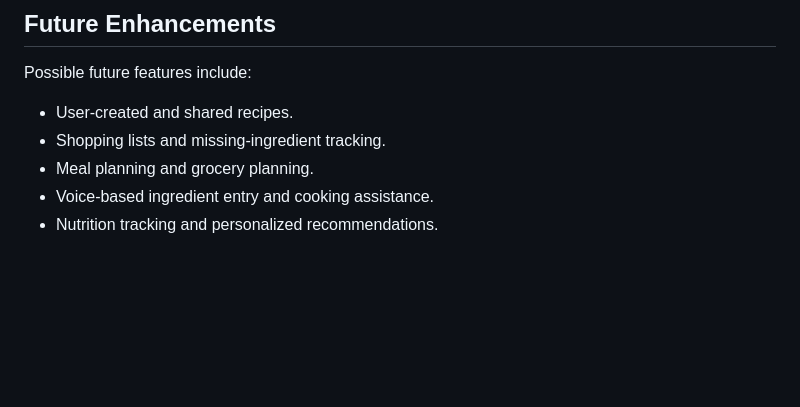
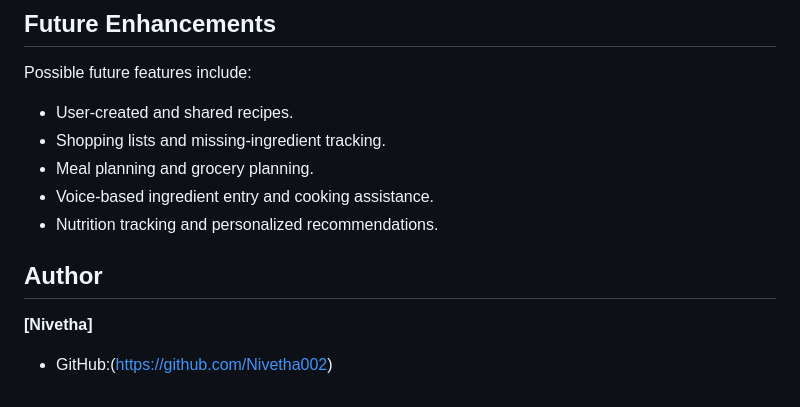
Before and after one commit to Nivetha002/RecipeSpark, a Markdown page: README.md, the part around the change. GitHub-like rendering; blank space fills up the shorter version.

```diff
--- a/README.md
+++ b/README.md
@@ -248,3 +248,9 @@ Possible future features include:
 - Meal planning and grocery planning.
 - Voice-based ingredient entry and cooking assistance.
 - Nutrition tracking and personalized recommendations.
+
+## Author
+
+**[Nivetha]**
+
+- GitHub:(https://github.com/Nivetha002)
```
